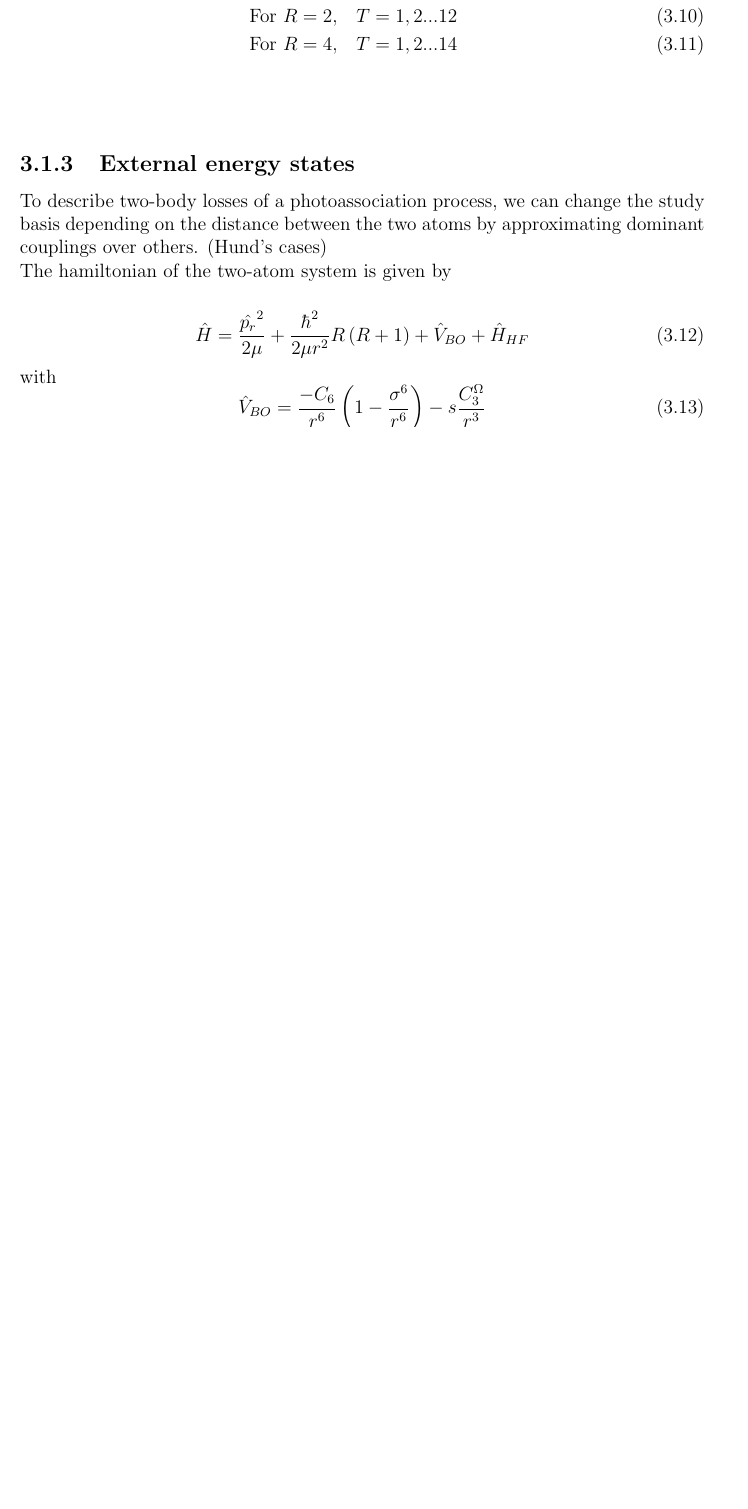
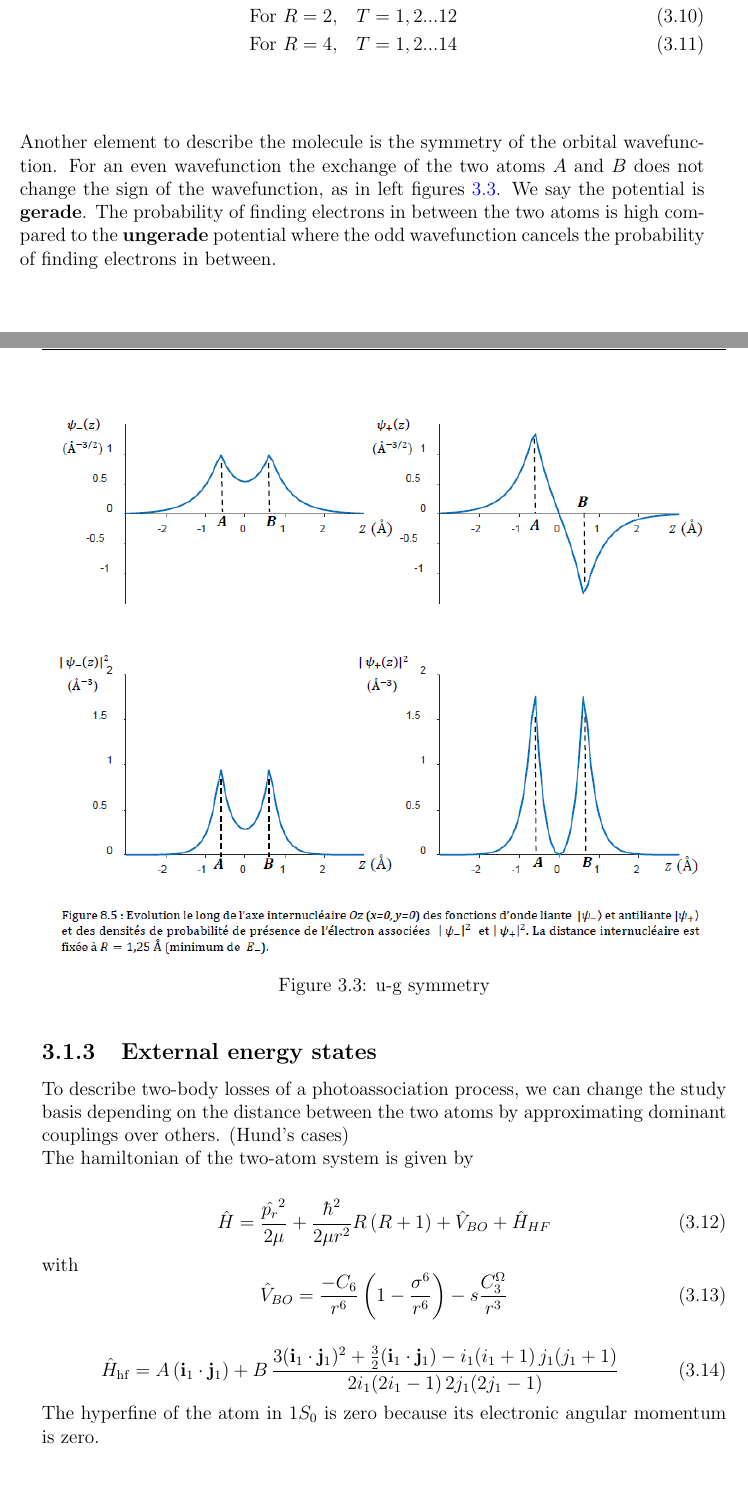
Before and after one commit to PaulineGuesdon/Inchallah-lui-il-marche, a LaTeX thesis (These depuis overleaf/main.tex, which reads These depuis overleaf/Chapitres/Engineering highly entangled system of photoassociated 87Sr atoms/Engineering highly entangled system of photoassociated 87Sr atoms.tex): part of page 23 of 30 before the commit and two parts of pages 23 and 24 of 31 after it, the two joined at a grey line, cut so that both start at the same text, the shorter picture padded with empty space. Compiled offline with pdfLaTeX.

Commit message:
gerade ungerade

```diff
--- a/These depuis overleaf/Chapitres/Engineering highly entangled system of photoassociated 87Sr atoms/Engineering highly entangled system of photoassociated 87Sr atoms.tex
+++ b/These depuis overleaf/Chapitres/Engineering highly entangled system of photoassociated 87Sr atoms/Engineering highly entangled system of photoassociated 87Sr atoms.tex
@@ -127,6 +127,19 @@ The possible values of total angular momentum of the molecule are
 \text{For } R=4, &\quad {T = 1,2 ... 14}
 \end{align}\\
 
+Another element to describe the molecule is the symmetry of the orbital wavefunction. For an
+even wavefunction the exchange of the two atoms $A$ and $B$ does not change the sign of the
+wavefunction, as in left figures \ref{fig:u-g symmetry}. We say the potential is \textbf{gerade}.
+The probability of finding electrons in between the two atoms is high compared to the
+\textbf{ungerade} potential where the odd wavefunction cancels the probability of finding electrons in between.
+
+\begin{figure}[H]
+    \centering
+    \includegraphics[width=1\linewidth]{Chapitres/Engineering highly entangled system of photoassociated 87Sr atoms/gerade_ungerade.png}
+    \caption{u-g symmetry}
+    \label{fig:u-g symmetry}
+\end{figure}
+
 \subsection{External energy states}
 To describe two-body losses of a photoassociation process, we can change the study basis
 depending on the distance between the two atoms by approximating dominant couplings
@@ -142,8 +155,20 @@ with
 \end{equation}
 
 \begin{equation}
-
+\hat{H}_{\mathrm{hf}} =
+A \, (\mathbf{i}_1 \cdot \mathbf{j}_1)
++
+B \,
+\frac{
+3(\mathbf{i}_1 \cdot \mathbf{j}_1)^2
++ \frac{3}{2}(\mathbf{i}_1 \cdot \mathbf{j}_1)
+- i_1(i_1+1)\, j_1(j_1+1)
+}{
+2 i_1 (2 i_1 - 1)\,
+2 j_1 (2 j_1 - 1)
+}
 \end{equation}
+The hyperfine of the atom in $1S_0$ is zero because its electronic angular momentum is zero.
 \subsubsection{WKB approximation}
 \begin{figure}[H]
     \centering
```
Also changed, not shown: These depuis overleaf/Chapitres/Engineering highly entangled system of photoassociated 87Sr atoms/gerade_ungerade.png (added), These depuis overleaf/out/main.bbl (added), These depuis overleaf/out/main.pdf, 10 other files.
